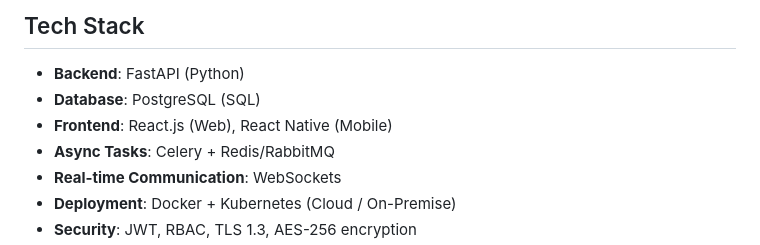
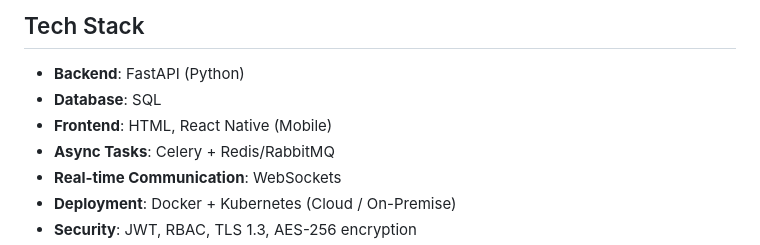
Before and after one commit to SaiTejBarla/spark-nation, a Markdown page: README.md, the part around the change. Rendered like a GitHub page.

```diff
--- a/README.md
+++ b/README.md
@@ -46,8 +46,8 @@ The platform improves operational efficiency, supports data-driven decisions, an
 ## Tech Stack
 
 - **Backend**: FastAPI (Python)
-- **Database**: PostgreSQL (SQL)
-- **Frontend**: React.js (Web), React Native (Mobile)
+- **Database**: SQL
+- **Frontend**: HTML, React Native (Mobile)
 - **Async Tasks**: Celery + Redis/RabbitMQ
 - **Real-time Communication**: WebSockets
 - **Deployment**: Docker + Kubernetes (Cloud / On-Premise)
```
